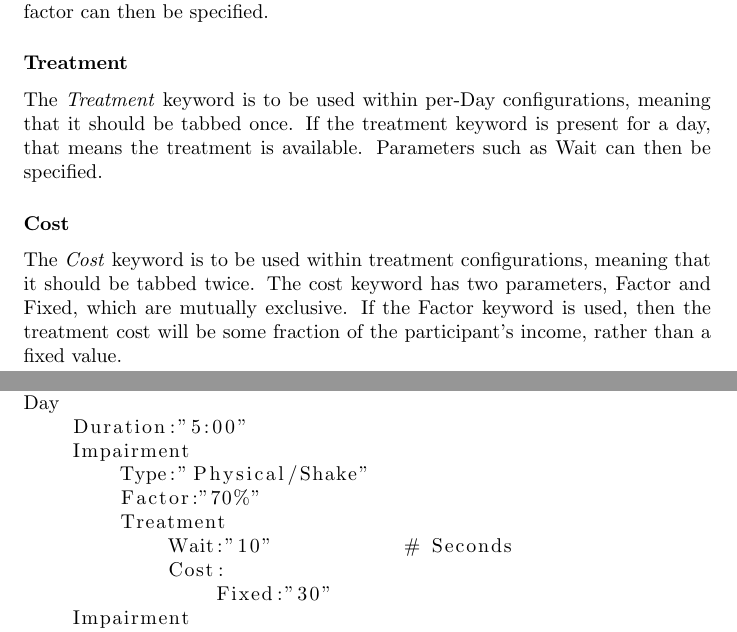
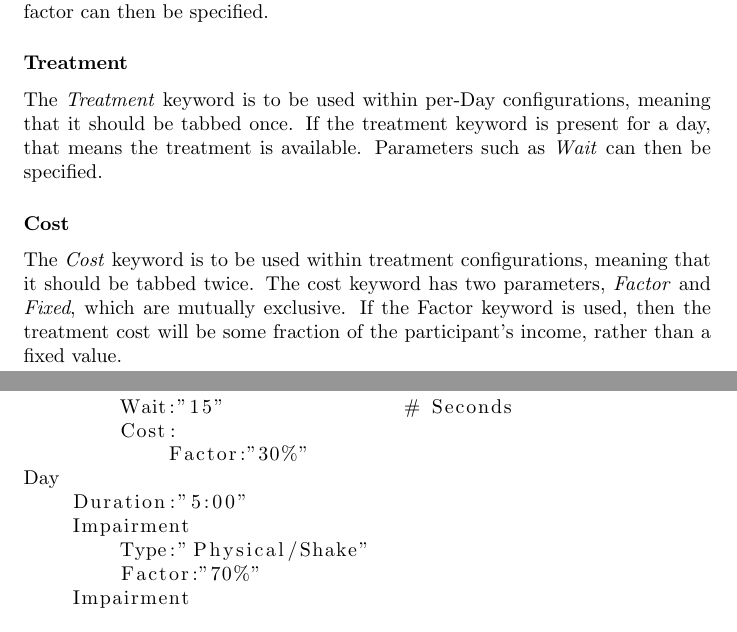
Before and after one commit to nolanslade/zp18, a LaTeX document (Documentation/Domain Analysis/domainAnalysis.tex): two parts of pages 3 and 4 of 4, joined at a grey line, cut so that both start at the same text. Compiled offline with pdfLaTeX.

Commit message:
Impairments to per-day.

```diff
--- a/Documentation/Domain Analysis/domainAnalysis.tex
+++ b/Documentation/Domain Analysis/domainAnalysis.tex
@@ -69,11 +69,11 @@ The \textit{Impairment} keyword is to be used within per-Day configurations, mea
 
 \subsubsection*{Treatment}
 
-The \textit{Treatment} keyword is to be used within per-Day configurations, meaning that it should be tabbed once. If the treatment keyword is present for a day, that means the treatment is available. Parameters such as Wait can then be specified.
+The \textit{Treatment} keyword is to be used within per-Day configurations, meaning that it should be tabbed once. If the treatment keyword is present for a day, that means the treatment is available. Parameters such as \textit{Wait} can then be specified.
 
 \subsubsection*{Cost}
 
-The \textit{Cost} keyword is to be used within treatment configurations, meaning that it should be tabbed twice. The cost keyword has two parameters, Factor and Fixed, which are mutually exclusive. If the Factor keyword is used, then the treatment cost will be some fraction of the participant's income, rather than a fixed value.
+The \textit{Cost} keyword is to be used within treatment configurations, meaning that it should be tabbed twice. The cost keyword has two parameters, \textit{Factor} and \textit{Fixed}, which are mutually exclusive. If the Factor keyword is used, then the treatment cost will be some fraction of the participant's income, rather than a fixed value.
 
 \subsection*{Sample File Contents}
 The following is an example of a configuration file for a two day-long simulation. Note that key-value pairs are colon separated, with values always enclosed in double quotes.
@@ -88,15 +88,15 @@ Day
     Impairment
         Type:"Visual/Fog"       # Type/Subtype
         Factor:"50%"            # Percentage of Maximum
+    Treatment
+        Wait:"15"               # Seconds
+        Cost:
+            Factor:"30%"
 Day
     Duration:"5:00"
     Impairment
         Type:"Physical/Shake"
         Factor:"70%"
-        Treatment
-            Wait:"10"           # Seconds
-            Cost:
-                Fixed:"30"
     Impairment
         Type:"Physical/Speed_Impairment"
         Factor:"50%"
```
Also changed, not shown: Documentation/Domain Analysis/domainAnalysis.tex (8 more changed lines).
